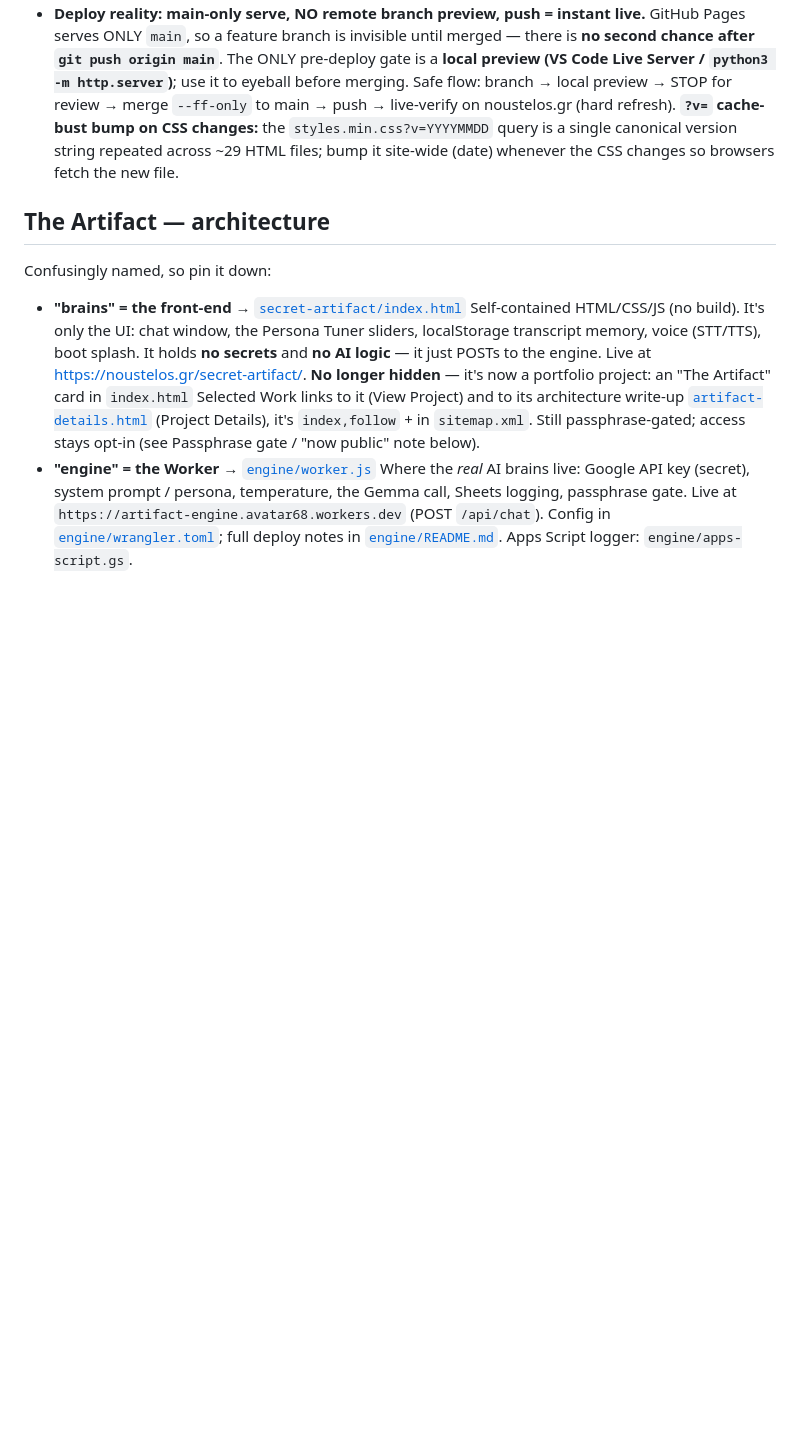
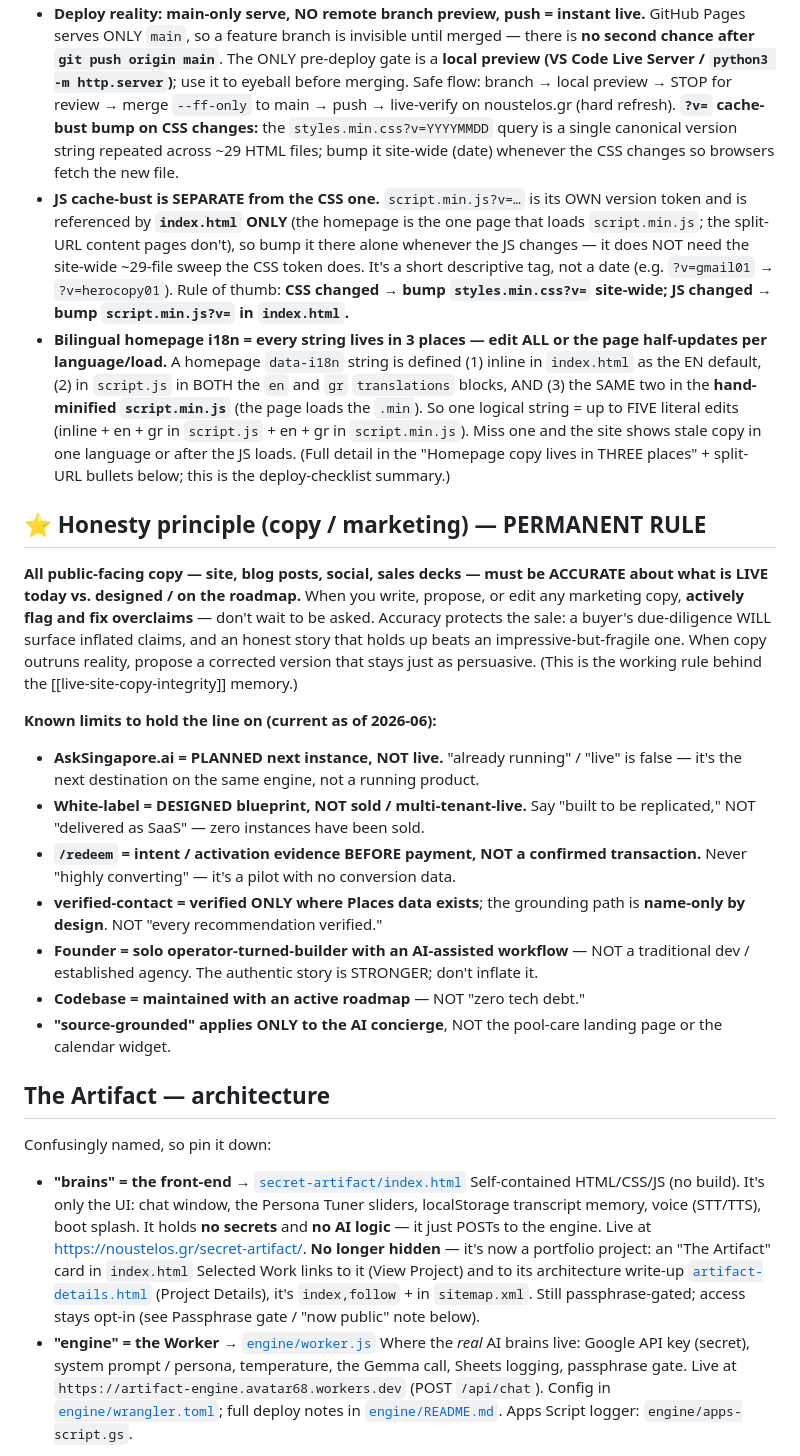
Before and after one commit to noustelos/noustelos-studio, a Markdown page: CLAUDE.md, the part around the change. GitHub-like rendering; blank space fills up the shorter version.

Commit message:
docs(CLAUDE.md): add Honesty principle (copy/marketing) + JS cache-bust & 3-place i18n deploy notes
(A) Document script.min.js ?v= as a separate, index.html-only JS cache-bust
(distinct from the site-wide CSS token) + a deploy-checklist summary of the
3-place bilingual i18n edit (inline + script.js en/gr + script.min.js en/gr).
(B) New permanent Honesty principle section: public copy must be accurate about
live vs roadmap; flag/fix overclaims; known limits (AskSingapore=planned,
white-label=blueprint, /redeem=pre-payment intent, verified-contact scope,
solo-founder story, no zero-tech-debt, source-grounded=concierge only).

Co-Authored-By: Claude Opus 4.8 (1M context) <noreply@anthropic.com>

```diff
--- a/CLAUDE.md
+++ b/CLAUDE.md
@@ -27,6 +27,49 @@ coupled** — know which one a change needs.
   `styles.min.css?v=YYYYMMDD` query is a single canonical version string repeated
   across ~29 HTML files; bump it site-wide (date) whenever the CSS changes so
   browsers fetch the new file.
+- **JS cache-bust is SEPARATE from the CSS one.** `script.min.js?v=…` is its OWN
+  version token and is referenced by **`index.html` ONLY** (the homepage is the one
+  page that loads `script.min.js`; the split-URL content pages don't), so bump it
+  there alone whenever the JS changes — it does NOT need the site-wide ~29-file
+  sweep the CSS token does. It's a short descriptive tag, not a date (e.g.
+  `?v=gmail01` → `?v=herocopy01`). Rule of thumb: **CSS changed → bump
+  `styles.min.css?v=` site-wide; JS changed → bump `script.min.js?v=` in
+  `index.html`.**
+- **Bilingual homepage i18n = every string lives in 3 places — edit ALL or the
+  page half-updates per language/load.** A homepage `data-i18n` string is defined
+  (1) inline in `index.html` as the EN default, (2) in `script.js` in BOTH the `en`
+  and `gr` `translations` blocks, AND (3) the SAME two in the **hand-minified
+  `script.min.js`** (the page loads the `.min`). So one logical string = up to FIVE
+  literal edits (inline + en + gr in `script.js` + en + gr in `script.min.js`).
+  Miss one and the site shows stale copy in one language or after the JS loads.
+  (Full detail in the "Homepage copy lives in THREE places" + split-URL bullets
+  below; this is the deploy-checklist summary.)
+
+## ⭐ Honesty principle (copy / marketing) — PERMANENT RULE
+
+**All public-facing copy — site, blog posts, social, sales decks — must be ACCURATE
+about what is LIVE today vs. designed / on the roadmap.** When you write, propose,
+or edit any marketing copy, **actively flag and fix overclaims** — don't wait to be
+asked. Accuracy protects the sale: a buyer's due-diligence WILL surface inflated
+claims, and an honest story that holds up beats an impressive-but-fragile one. When
+copy outruns reality, propose a corrected version that stays just as persuasive.
+(This is the working rule behind the [[live-site-copy-integrity]] memory.)
+
+**Known limits to hold the line on (current as of 2026-06):**
+- **AskSingapore.ai = PLANNED next instance, NOT live.** "already running" / "live"
+  is false — it's the next destination on the same engine, not a running product.
+- **White-label = DESIGNED blueprint, NOT sold / multi-tenant-live.** Say "built to
+  be replicated," NOT "delivered as SaaS" — zero instances have been sold.
+- **`/redeem` = intent / activation evidence BEFORE payment, NOT a confirmed
+  transaction.** Never "highly converting" — it's a pilot with no conversion data.
+- **verified-contact = verified ONLY where Places data exists**; the grounding path
+  is **name-only by design**. NOT "every recommendation verified."
+- **Founder = solo operator-turned-builder with an AI-assisted workflow** — NOT a
+  traditional dev / established agency. The authentic story is STRONGER; don't
+  inflate it.
+- **Codebase = maintained with an active roadmap** — NOT "zero tech debt."
+- **"source-grounded" applies ONLY to the AI concierge**, NOT the pool-care landing
+  page or the calendar widget.
 
 ## The Artifact — architecture
 
```
